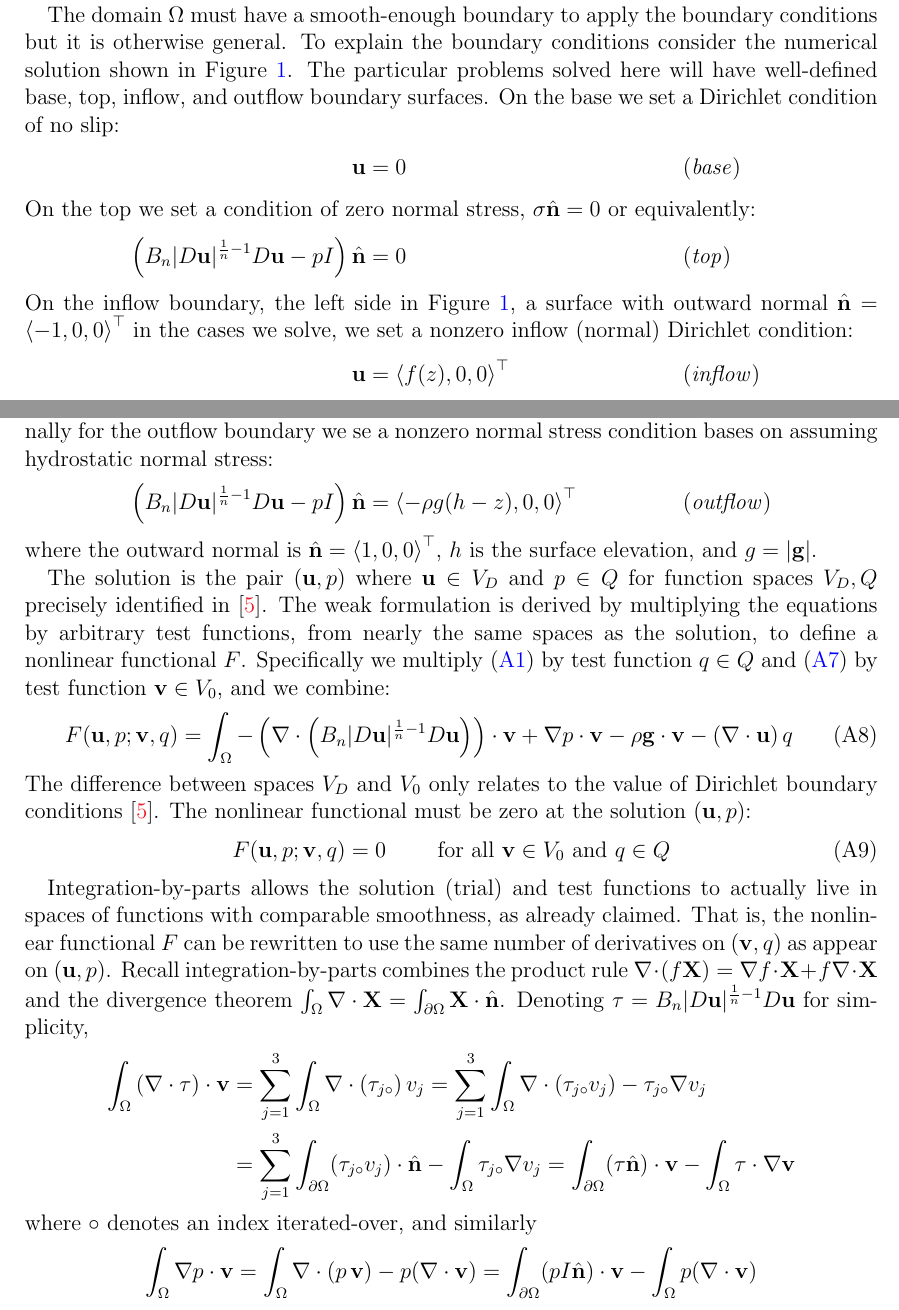
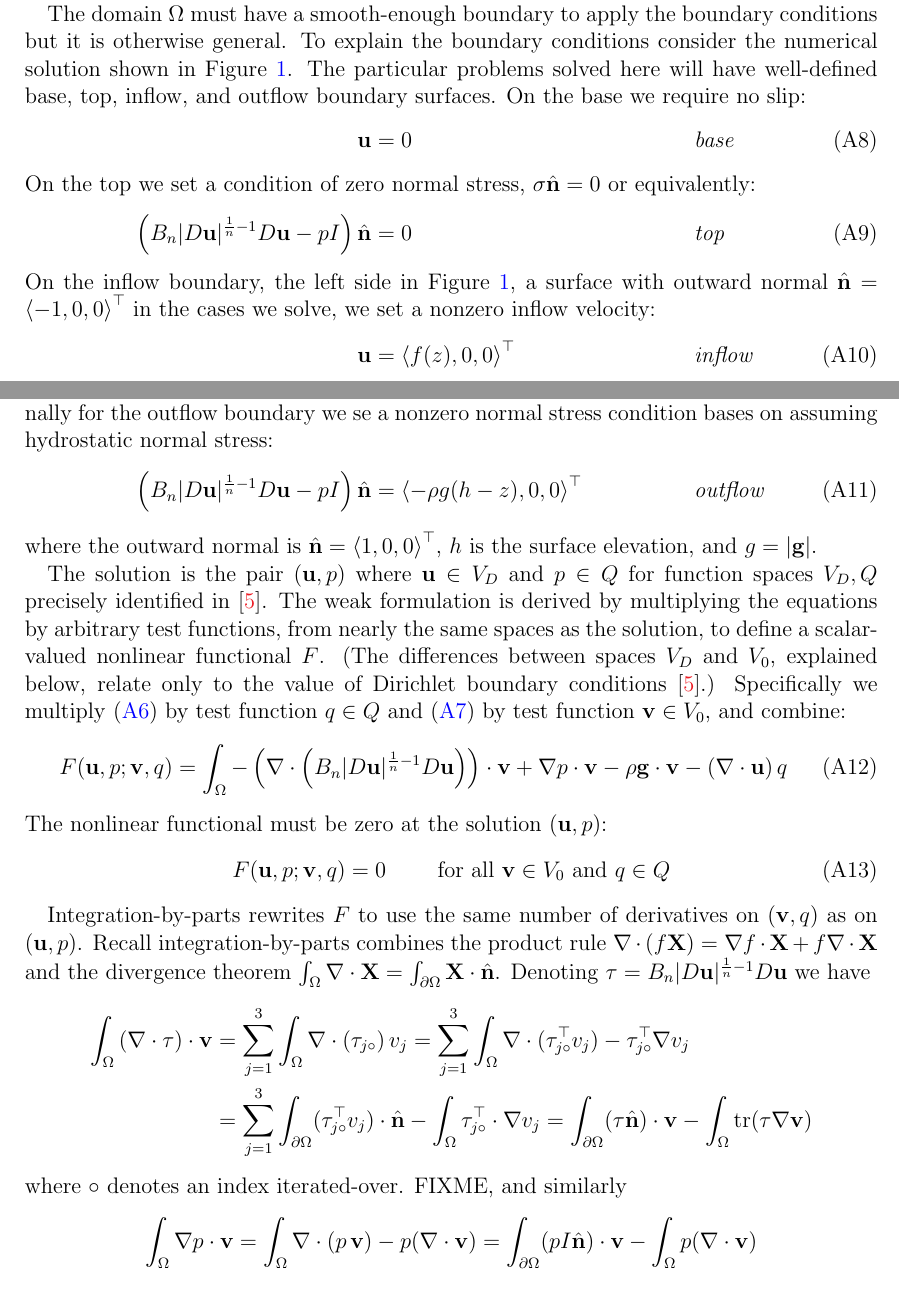
Before and after one commit to bueler/mccarthy, a LaTeX paper (stokes/doc/stokes.tex): two parts of pages 2 and 3 of 4, joined at a grey line, cut so that both start at the same text. Compiled offline with pdfLaTeX.

Commit message:
a few edits

```diff
--- a/stokes/doc/stokes.tex
+++ b/stokes/doc/stokes.tex
@@ -108,16 +108,16 @@ Here $B_n = A_n^{-1/n}$ is the $n$-dependent ice hardness.  With this expression
 \end{align}
 The Stokes model in strong form is, from now on, equations \eqref{incompagain}, \eqref{stokes} with certain boundary conditions, and the solution is the velocity-pressure pair $(\bu,p)$.
 
-The domain $\Omega$ must have a smooth-enough boundary to apply the boundary conditions but it is otherwise general.  To explain the boundary conditions consider the numerical solution shown in Figure \ref{fig:stepflowlin}.  The particular problems solved here will have well-defined base, top, inflow, and outflow boundary surfaces.  On the base we set a Dirichlet condition of no slip:
-\begin{align*}
-\bu &= 0  &&\text{(\emph{base})} \\
+The domain $\Omega$ must have a smooth-enough boundary to apply the boundary conditions but it is otherwise general.  To explain the boundary conditions consider the numerical solution shown in Figure \ref{fig:stepflowlin}.  The particular problems solved here will have well-defined base, top, inflow, and outflow boundary surfaces.  On the base we require no slip:
+\begin{align}
+\bu &= 0  &&\text{\emph{base}} \label{basebc} \\
 \intertext{On the top we set a condition of zero normal stress, $\sigma\hbn=0$ or equivalently:}
-\left(B_n |D\bu|^{\frac{1}{n} - 1} D\bu - pI\right) \hbn &= 0  &&\text{(\emph{top})} \\
-\intertext{On the inflow boundary, the left side in Figure \ref{fig:stepflowlin}, a surface with outward normal $\hbn=\left<-1,0,0\right>^\top$ in the cases we solve, we set a nonzero inflow (normal) Dirichlet condition:}
-\bu &= \left<f(z),0,0\right>^\top  &&\text{(\emph{inflow})}
+\left(B_n |D\bu|^{\frac{1}{n} - 1} D\bu - pI\right) \hbn &= 0  &&\text{\emph{top}} \label{topbc} \\
+\intertext{On the inflow boundary, the left side in Figure \ref{fig:stepflowlin}, a surface with outward normal $\hbn=\left<-1,0,0\right>^\top$ in the cases we solve, we set a nonzero inflow velocity:}
+\bu &= \left<f(z),0,0\right>^\top  &&\text{\emph{inflow}} \label{inflowbc} \\
 \intertext{The inflow function $f(z)$ will be defined later as satisfying the slab-on-slope equations.  Finally for the outflow boundary we se a nonzero normal stress condition bases on assuming hydrostatic normal stress:}
-\left(B_n |D\bu|^{\frac{1}{n} - 1} D\bu - pI\right) \hbn &= \left<-\rho g (h-z),0,0\right>^\top  &&\text{(\emph{outflow})}
-\end{align*}
+\left(B_n |D\bu|^{\frac{1}{n} - 1} D\bu - pI\right) \hbn &= \left<-\rho g (h-z),0,0\right>^\top  &&\text{\emph{outflow}} \label{outflowbc}
+\end{align}
 where the outward normal is $\hbn=\left<1,0,0\right>^\top$, $h$ is the surface elevation, and $g=|\bg|$.
 
 \begin{figure}
@@ -126,21 +126,21 @@ where the outward normal is $\hbn=\left<1,0,0\right>^\top$, $h$ is the surface e
 \caption{A 2D Stokes problem for a glacier flowing over a bedrock step.  Arrows show velocity $\bu$ and shading is by pressure $p$.  Note the (coarse) mesh of triangular finite elements.}
 \end{figure}
 
-The solution is the pair $(\bu,p)$ where $\bu\in V_D$ and $p \in Q$ for function spaces $V_D,Q$ precisely identified in \cite{JouvetRappaz2011}.  The weak formulation is derived by multiplying the equations by arbitrary test functions, from nearly the same spaces as the solution, to define a nonlinear functional $F$.  Specifically we multiply \eqref{incompressible} by test function $q\in Q$ and \eqref{stokes} by test function $\bv\in V_0$, and we combine:
+The solution is the pair $(\bu,p)$ where $\bu\in V_D$ and $p \in Q$ for function spaces $V_D,Q$ precisely identified in \cite{JouvetRappaz2011}.  The weak formulation is derived by multiplying the equations by arbitrary test functions, from nearly the same spaces as the solution, to define a scalar-valued nonlinear functional $F$.  (The differences between spaces $V_D$ and $V_0$, explained below, relate only to the value of Dirichlet boundary conditions \cite{JouvetRappaz2011}.)  Specifically we multiply \eqref{incompagain} by test function $q\in Q$ and \eqref{stokes} by test function $\bv\in V_0$, and combine:
 \begin{equation}
 F(\bu,p;\bv,q) = \int_\Omega - \left(\nabla \cdot \left(B_n |D\bu|^{\frac{1}{n} - 1} D\bu\right)\right)\cdot \bv + \nabla p \cdot \bv - \rho \mathbf{g} \cdot \bv - \left(\nabla \cdot \bu\right) q \label{nonfuncone}
 \end{equation}
-The difference between spaces $V_D$ and $V_0$ only relates to the value of Dirichlet boundary conditions \cite{JouvetRappaz2011}.  The nonlinear functional must be zero at the solution $(\bu,p)$:
+The nonlinear functional must be zero at the solution $(\bu,p)$:
 \begin{equation}
 F(\bu,p;\bv,q) = 0 \qquad \text{ for all } \bv\in V_0 \text{ and } q\in Q
 \end{equation}
 
-Integration-by-parts allows the solution (trial) and test functions to actually live in spaces of functions with comparable smoothness, as already claimed.  That is, the nonlinear functional $F$ can be rewritten to use the same number of derivatives on $(\bv,q)$ as appear on $(\bu,p)$.  Recall integration-by-parts combines the product rule $\nabla \cdot(f\bX) = \grad f\cdot \bX + f \nabla \cdot \bX$ and the divergence theorem $\int_\Omega \nabla \cdot \bX = \int_{\partial \Omega} \bX \cdot \hbn$.  Denoting $\tau = B_n |D\bu|^{\frac{1}{n} - 1} D\bu$ for simplicity,
+Integration-by-parts rewrites $F$ to use the same number of derivatives on $(\bv,q)$ as on $(\bu,p)$.  Recall integration-by-parts combines the product rule $\nabla \cdot(f\bX) = \grad f\cdot \bX + f \nabla \cdot \bX$ and the divergence theorem $\int_\Omega \nabla \cdot \bX = \int_{\partial \Omega} \bX \cdot \hbn$.  Denoting $\tau = B_n |D\bu|^{\frac{1}{n} - 1} D\bu$ we have
 \begin{align*}
-\int_\Omega \left(\nabla \cdot \tau\right)\cdot \bv &= \sum_{j=1}^3 \int_\Omega \nabla \cdot (\tau_{j\circ})\, v_j = \sum_{j=1}^3 \int_\Omega \nabla \cdot (\tau_{j\circ} v_j) - \tau_{j\circ} \nabla v_j \\
-  &= \sum_{j=1}^3 \int_{\partial \Omega} (\tau_{j\circ} v_j) \cdot \hbn - \int_\Omega \tau_{j\circ} \nabla v_j = \int_{\partial \Omega} (\tau \hbn)\cdot \bv - \int_\Omega \tau \cdot \nabla \bv
+\int_\Omega \left(\nabla \cdot \tau\right)\cdot \bv &= \sum_{j=1}^3 \int_\Omega \nabla \cdot (\tau_{j\circ})\, v_j = \sum_{j=1}^3 \int_\Omega \nabla \cdot (\tau_{j\circ}^\top v_j) - \tau_{j\circ}^\top \nabla v_j \\
+  &= \sum_{j=1}^3 \int_{\partial \Omega} (\tau_{j\circ}^\top v_j) \cdot \hbn - \int_\Omega \tau_{j\circ}^\top \cdot \nabla v_j = \int_{\partial \Omega} (\tau \hbn)\cdot \bv - \int_\Omega \trace(\tau \nabla \bv)
 \end{align*}
-where $\circ$ denotes an index iterated-over, and similarly
+where $\circ$ denotes an index iterated-over.  FIXME, and similarly
     $$\int_\Omega \nabla p \cdot \bv = \int_\Omega \nabla\cdot (p\,\bv) - p (\nabla \cdot \bv) = \int_{\partial \Omega} (p I\hbn)\cdot \bv - \int_\Omega p (\nabla \cdot \bv)$$
 These expressions allow us to rewrite \eqref{nonfuncone} with an integral of the normal stress over the boundary:
 \begin{align}
```
Also changed, not shown: stokes/doc/stokes.tex (4 more changed lines).
